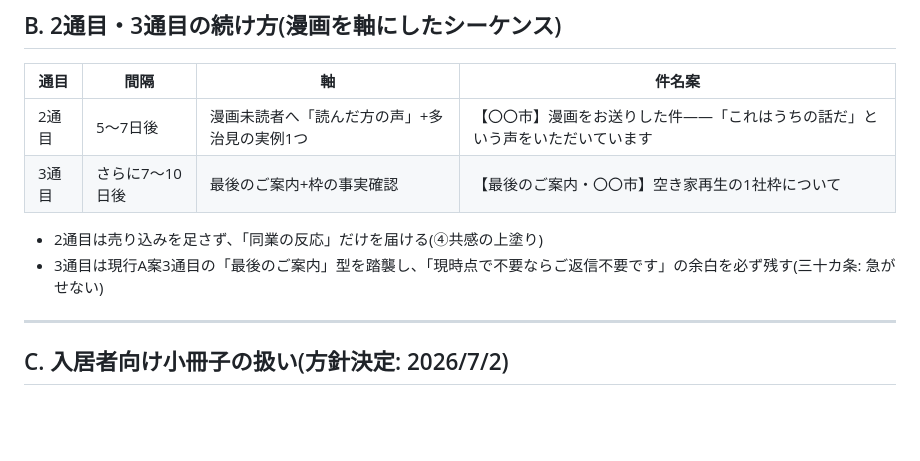
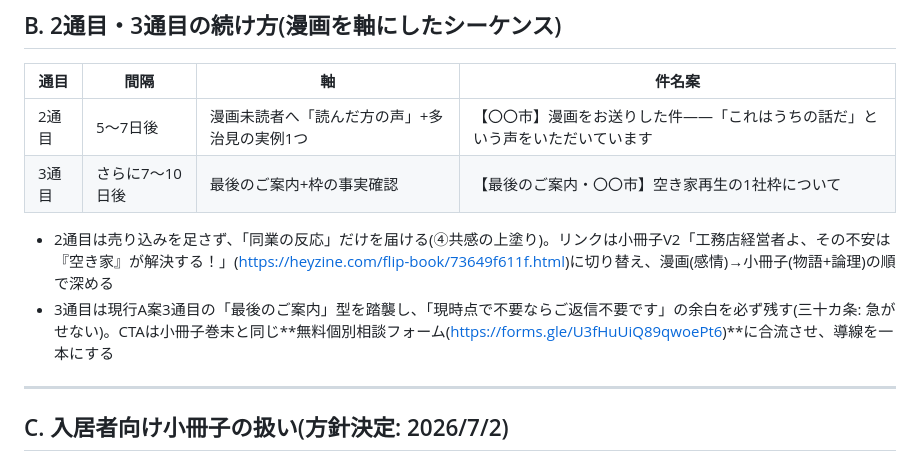
Before and after one commit to ito358337/ai-strategy-companion-mvp, a Markdown page: docs/yuzurie-fusion-mail.md, the part around the change. GitHub-like rendering; blank space fills up the shorter version.

```diff
--- a/docs/yuzurie-fusion-mail.md
+++ b/docs/yuzurie-fusion-mail.md
@@ -108,8 +108,8 @@ TEL: 0572-22-2650 / MAIL: info@rh-c.com
 | 2通目 | 5〜7日後 | 漫画未読者へ「読んだ方の声」+多治見の実例1つ | 【〇〇市】漫画をお送りした件——「これはうちの話だ」という声をいただいています |
 | 3通目 | さらに7〜10日後 | 最後のご案内+枠の事実確認 | 【最後のご案内・〇〇市】空き家再生の1社枠について |
 
-- 2通目は売り込みを足さず、「同業の反応」だけを届ける(④共感の上塗り)
-- 3通目は現行A案3通目の「最後のご案内」型を踏襲し、「現時点で不要ならご返信不要です」の余白を必ず残す(三十カ条: 急がせない)
+- 2通目は売り込みを足さず、「同業の反応」だけを届ける(④共感の上塗り)。リンクは小冊子V2「工務店経営者よ、その不安は『空き家』が解決する！」(https://heyzine.com/flip-book/73649f611f.html)に切り替え、漫画(感情)→小冊子(物語+論理)の順で深める
+- 3通目は現行A案3通目の「最後のご案内」型を踏襲し、「現時点で不要ならご返信不要です」の余白を必ず残す(三十カ条: 急がせない)。CTAは小冊子巻末と同じ**無料個別相談フォーム(https://forms.gle/U3fHuUiQ89qwoePt6)**に合流させ、導線を一本にする
 
 ---
 
```
Also changed, not shown: docs/yuzurie-reference-notes.md (+11 -0 lines).
